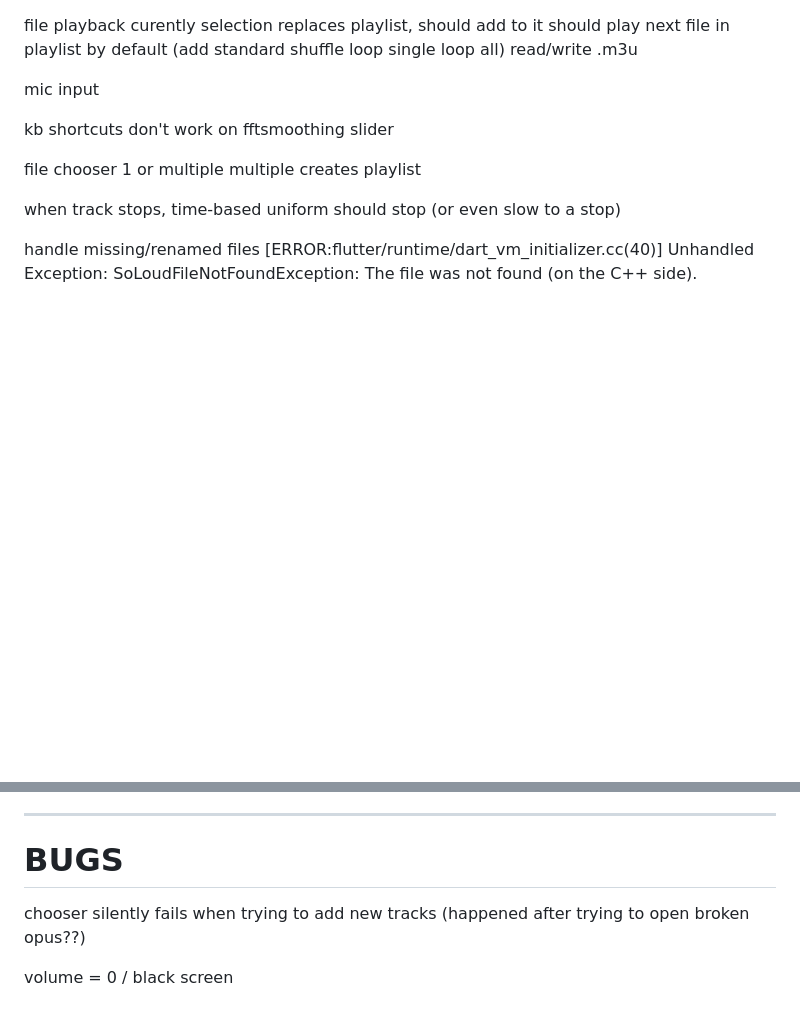
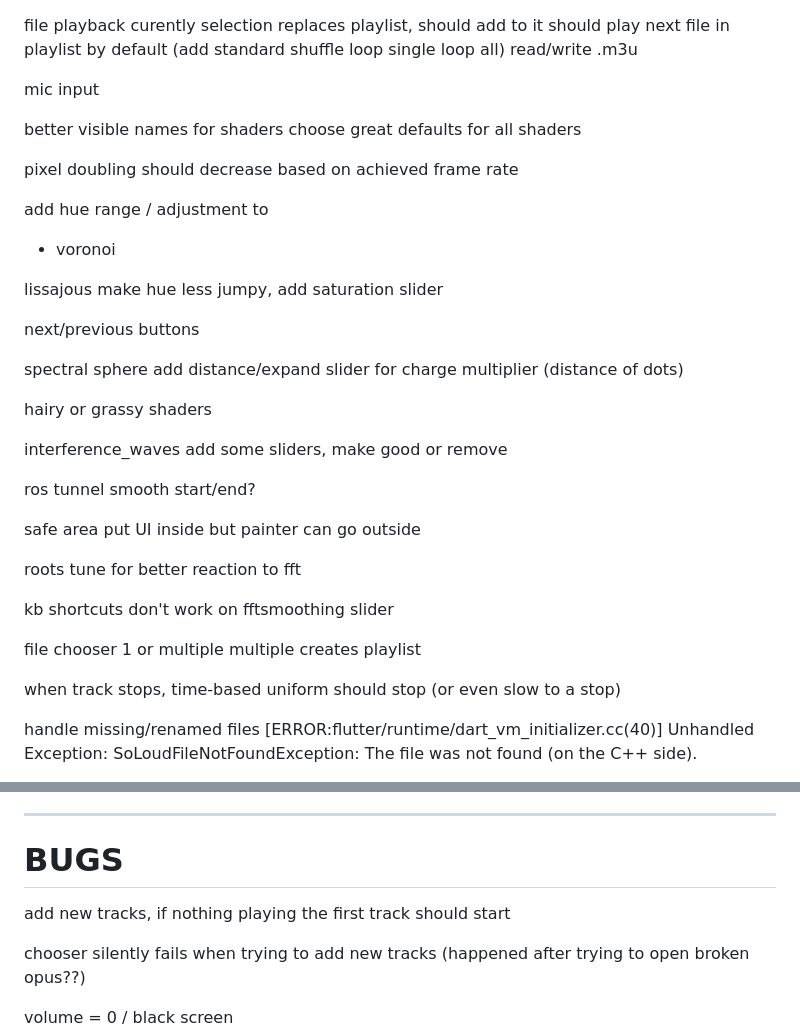
Before and after one commit to mm-dev-rocks/algernon, a Markdown page: TODO.md, 2 parts joined by grey strips. Drawn GitHub-style; blank space fills up the shorter version.

Commit message:
Update TODO

```diff
--- a/TODO.md
+++ b/TODO.md
@@ -4,6 +4,30 @@ file playback
     read/write .m3u
 
 mic input
+
+better visible names for shaders
+choose great defaults for all shaders
+
+pixel doubling should decrease based on achieved frame rate
+
+add hue range / adjustment to
+- voronoi
+
+lissajous make hue less jumpy, add saturation slider
+
+next/previous buttons
+
+spectral sphere add distance/expand slider for charge multiplier (distance of dots)
+
+hairy or grassy shaders
+
+interference_waves add some sliders, make good or remove
+
+ros tunnel smooth start/end?
+
+safe area put UI inside but painter can go outside
+
+roots tune for better reaction to fft
 
 kb shortcuts don't work on fftsmoothing slider
 
@@ -45,6 +69,8 @@ When the exception was thrown, this was the stack:
 ---
 
 # BUGS
+
+add new tracks, if nothing playing the first track should start
 
 chooser silently fails when trying to add new tracks (happened after trying to open broken opus??)
 
```
